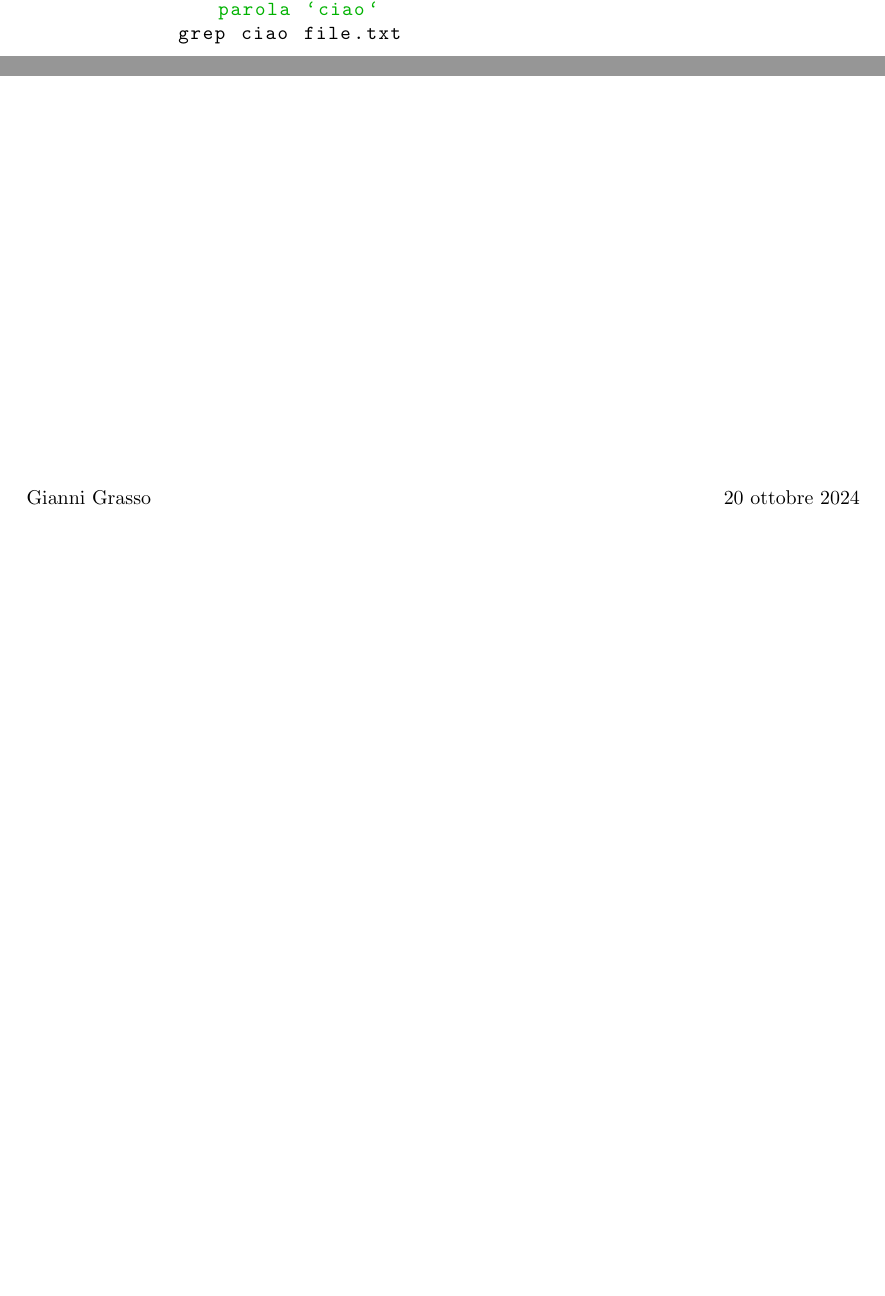
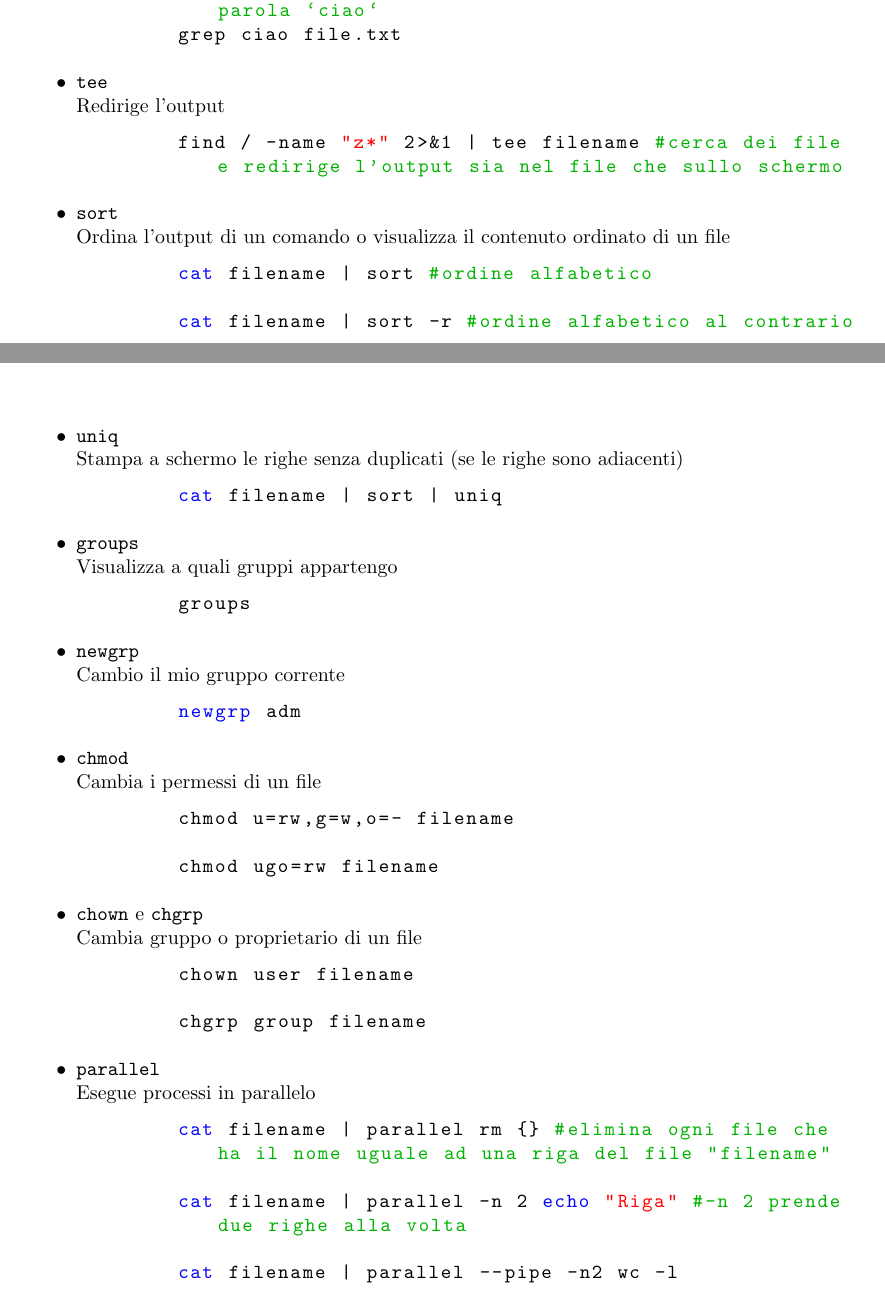
Before and after one commit to giannigrasso/notes, a LaTeX document (source/Ambienti Operativi/sections/comandi.tex): two parts of page 2 of 2 before the commit and two parts of pages 2 and 3 of 3 after it, joined at a grey line, cut so that both start at the same text, the shorter picture padded with empty space. Compiled offline with pdfLaTeX.

Commit message:
Aggiornata lista comandi.

```diff
--- a/source/Ambienti Operativi/sections/comandi.tex
+++ b/source/Ambienti Operativi/sections/comandi.tex
@@ -62,6 +102,57 @@ Ecco una lista di comandi utili visti durante il corso:
         # Visualizza le righe di file.txt che contengono la parola `ciao`
         grep ciao file.txt
     \end{lstlisting}
+    \item \code{tee} \\
+    Redirige l'output
+    \begin{lstlisting}[style=bash]
+        find / -name "z*" 2>&1 | tee filename #cerca dei file e redirige l'output sia nel file che sullo schermo
+    \end{lstlisting}
+    \item \code{sort} \\
+    Ordina l'output di un comando o visualizza il contenuto ordinato di un file
+    \begin{lstlisting}[style=bash]
+        cat filename | sort #ordine alfabetico
+
+        cat filename | sort -r #ordine alfabetico al contrario
+    \end{lstlisting}
+    \item \code{uniq} \\
+    Stampa a schermo le righe senza duplicati (se le righe sono adiacenti)
+    \begin{lstlisting}[style=bash]
+        cat filename | sort | uniq
+    \end{lstlisting}
+    \item \code{groups} \\
+    Visualizza a quali gruppi appartengo
+    \begin{lstlisting}[style=bash]
+        groups
+    \end{lstlisting}
+    \item \code{newgrp} \\
+    Cambio il mio gruppo corrente
+    \begin{lstlisting}[style=bash]
+        newgrp adm
+    \end{lstlisting}
+    \item \code{chmod} \\
+    Cambia i permessi di un file
+    \begin{lstlisting}[style=bash]
+        chmod u=rw,g=w,o=- filename
+
+        chmod ugo=rw filename
+    \end{lstlisting}
+    \item \code{chown} e \code{chgrp} \\
+    Cambia gruppo o proprietario di un file
+    \begin{lstlisting}[style=bash]
+        chown user filename
+
+        chgrp group filename
+    \end{lstlisting}
+    \item \code{parallel} \\
+    Esegue processi in parallelo
+    \begin{lstlisting}[style=bash]
+        cat filename | parallel rm {} #elimina ogni file che ha il nome uguale ad una riga del file "filename"
+
+        cat filename | parallel -n 2 echo "Riga" #-n 2 prende due righe alla volta
+
+        cat filename | parallel --pipe -n2 wc -l
+    \end{lstlisting}
 \end{itemize}
+\pagebreak
 
 \end{document}
```
Also changed, not shown: source/Fisica/main.tex (+5 -1 lines), source/Fisica/sections/cinematicaBidimensionale.tex (added, +6 -0 lines), source/Ambienti Operativi/main.pdf, source/Fisica/main.pdf, source/Ambienti Operativi/sections/comandi.tex (40 more changed lines).
